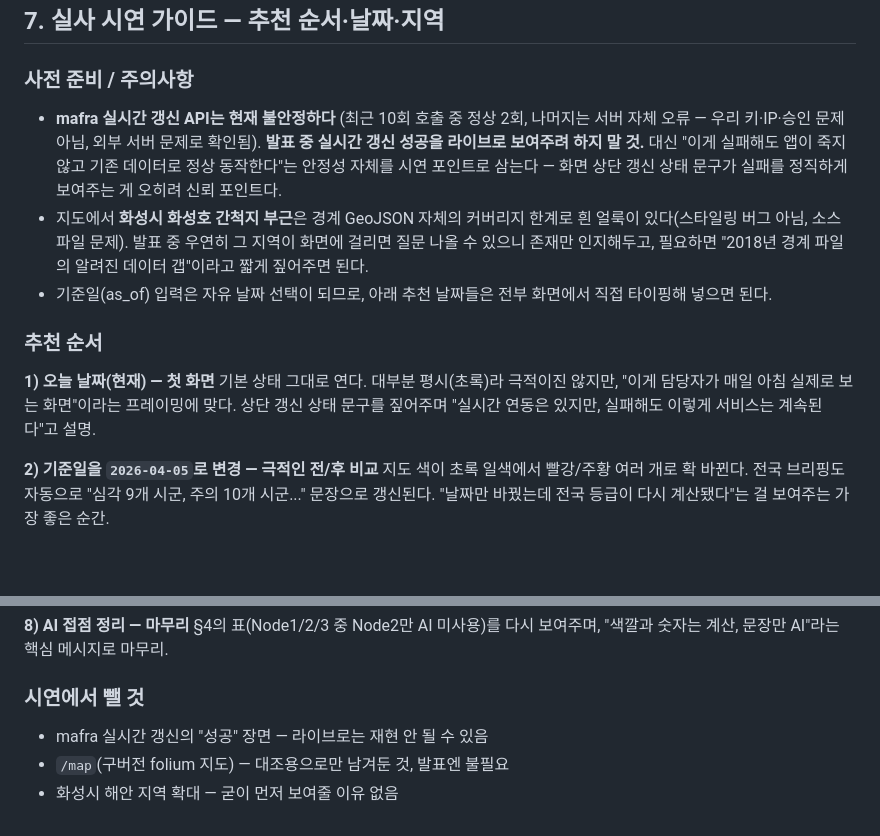
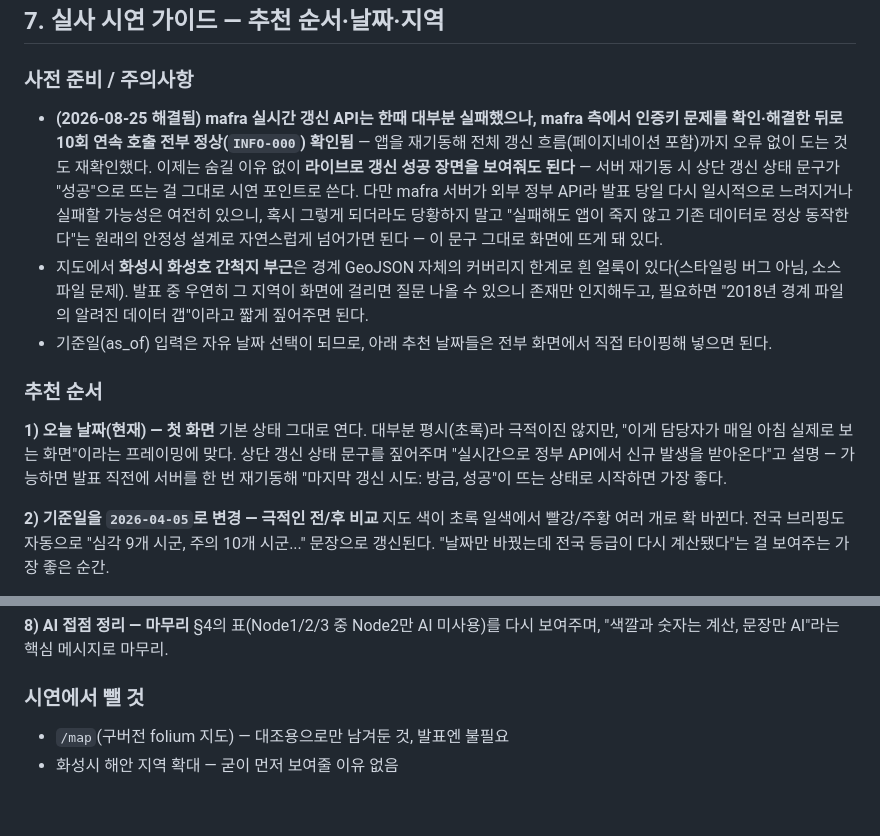
Before and after one commit to minhaelee/ASF_api, a Markdown page: docs/T4_발표준비.md, 2 parts joined by grey strips. Drawn GitHub-style; blank space fills up the shorter version.

Commit message:
docs: T4 발표준비 — mafra 갱신 안정화 반영 (라이브 시연 가능으로 수정)
인증키 문제가 mafra 측에서 해결돼 10회 연속 정상 확인. "라이브 시연 금지"
가이드를 "가능하면 라이브로 성공 장면 보여주기"로 수정.

Co-Authored-By: Claude Sonnet 5 <noreply@anthropic.com>

```diff
--- a/docs/T4_발표준비.md
+++ b/docs/T4_발표준비.md
@@ -184,11 +184,15 @@ Node3, 딱 두 곳**이고 둘 다 "숫자를 만들지 않는" 역할이다.
 
 ### 사전 준비 / 주의사항
 
-- **mafra 실시간 갱신 API는 현재 불안정하다** (최근 10회 호출 중 정상 2회, 나머지는
-  서버 자체 오류 — 우리 키·IP·승인 문제 아님, 외부 서버 문제로 확인됨). **발표 중
-  실시간 갱신 성공을 라이브로 보여주려 하지 말 것.** 대신 "이게 실패해도 앱이 죽지
-  않고 기존 데이터로 정상 동작한다"는 안정성 자체를 시연 포인트로 삼는다 — 화면 상단
-  갱신 상태 문구가 실패를 정직하게 보여주는 게 오히려 신뢰 포인트다.
+- **(2026-08-25 해결됨) mafra 실시간 갱신 API는 한때 대부분 실패했으나, mafra 측에서
+  인증키 문제를 확인·해결한 뒤로 10회 연속 호출 전부 정상(`INFO-000`) 확인됨** — 앱을
+  재기동해 전체 갱신 흐름(페이지네이션 포함)까지 오류 없이 도는 것도 재확인했다. 이제는
+  숨길 이유 없이 **라이브로 갱신 성공 장면을 보여줘도 된다** — 서버 재기동 시 상단
+  갱신 상태 문구가 "성공"으로 뜨는 걸 그대로 시연 포인트로 쓴다. 다만 mafra 서버가
+  외부 정부 API라 발표 당일 다시 일시적으로 느려지거나 실패할 가능성은 여전히 있으니,
+  혹시 그렇게 되더라도 당황하지 말고 "실패해도 앱이 죽지 않고 기존 데이터로 정상
+  동작한다"는 원래의 안정성 설계로 자연스럽게 넘어가면 된다 — 이 문구 그대로 화면에
+  뜨게 돼 있다.
 - 지도에서 **화성시 화성호 간척지 부근**은 경계 GeoJSON 자체의 커버리지 한계로 흰
   얼룩이 있다(스타일링 버그 아님, 소스 파일 문제). 발표 중 우연히 그 지역이 화면에
   걸리면 질문 나올 수 있으니 존재만 인지해두고, 필요하면 "2018년 경계 파일의 알려진
@@ -200,8 +204,9 @@ Node3, 딱 두 곳**이고 둘 다 "숫자를 만들지 않는" 역할이다.
 
 **1) 오늘 날짜(현재) — 첫 화면**
 기본 상태 그대로 연다. 대부분 평시(초록)라 극적이진 않지만, "이게 담당자가 매일 아침
-실제로 보는 화면"이라는 프레이밍에 맞다. 상단 갱신 상태 문구를 짚어주며 "실시간 연동은
-있지만, 실패해도 이렇게 서비스는 계속된다"고 설명.
+실제로 보는 화면"이라는 프레이밍에 맞다. 상단 갱신 상태 문구를 짚어주며 "실시간으로
+정부 API에서 신규 발생을 받아온다"고 설명 — 가능하면 발표 직전에 서버를 한 번 재기동해
+"마지막 갱신 시도: 방금, 성공"이 뜨는 상태로 시작하면 가장 좋다.
 
 **2) 기준일을 `2026-04-05`로 변경 — 극적인 전/후 비교**
 지도 색이 초록 일색에서 빨강/주황 여러 개로 확 바뀐다. 전국 브리핑도 자동으로
@@ -239,6 +244,5 @@ AI"라는 핵심 메시지로 마무리.
 
 ### 시연에서 뺄 것
 
-- mafra 실시간 갱신의 "성공" 장면 — 라이브로는 재현 안 될 수 있음
 - `/map`(구버전 folium 지도) — 대조용으로만 남겨둔 것, 발표엔 불필요
 - 화성시 해안 지역 확대 — 굳이 먼저 보여줄 이유 없음
```
